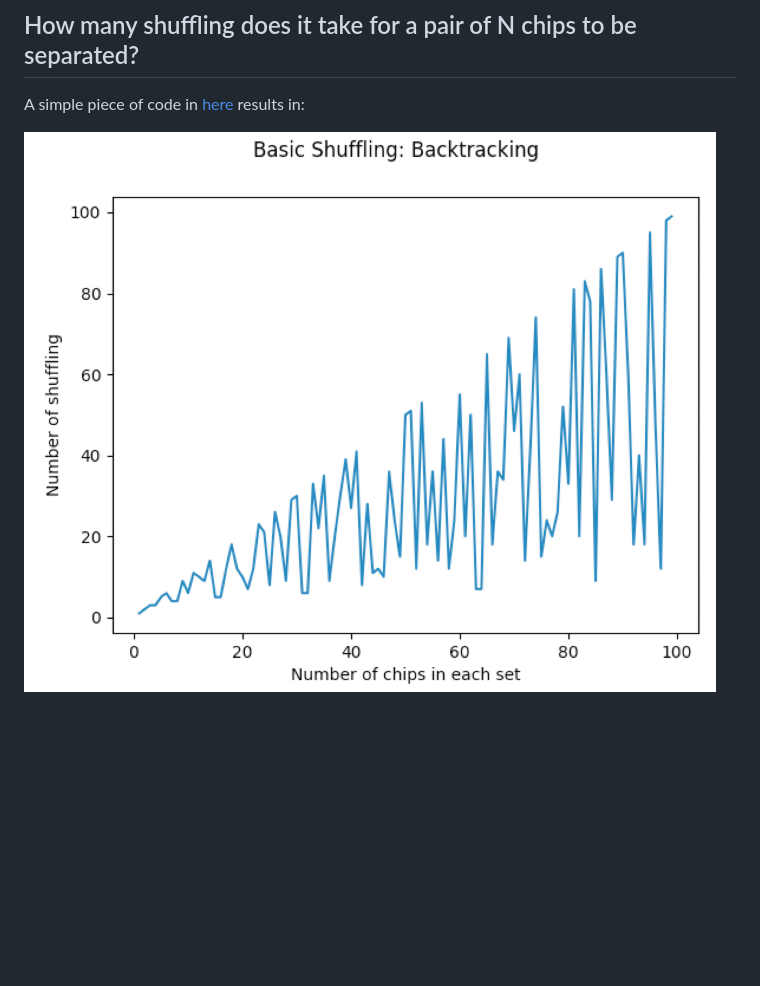
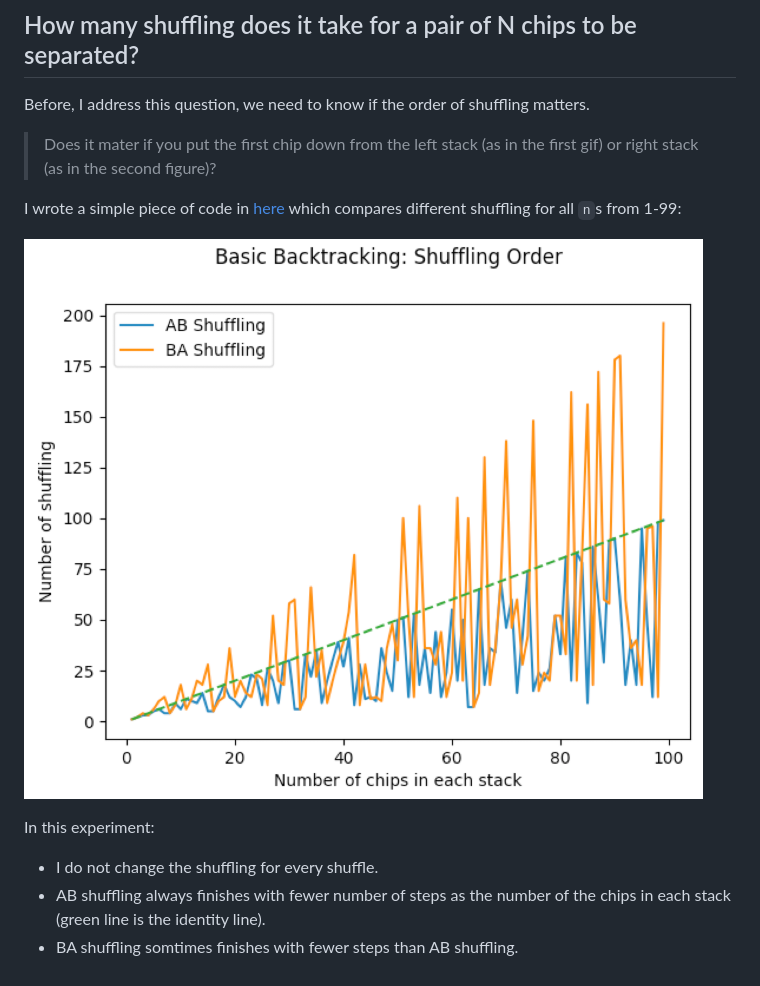
Before and after one commit to etabari/poker-chip-shuffling, a Markdown page: README.md, the part around the change. Rendered like a GitHub page; pictures changed too: images/res_backtrack_shuffling_order.png (added); blank space fills up the shorter version.

Commit message:
shuffling order significance

```diff
--- a/README.md
+++ b/README.md
@@ -17,6 +17,15 @@ Start with `wwwRRR` (`w` for a white chip, and `R` for a red chip, read from top
 
 ## How many shuffling does it take for a pair of N chips to be separated?
 
-A simple piece of code in [here](src/basic_backtrack.py) results in:
+Before, I address this question, we need to know if the order of shuffling matters.
 
-![](images/res_basic_shuffling.png)
+> Does it mater if you put the first chip down from the left stack (as in the first gif) or right stack (as in the second figure)?
+
+I wrote a simple piece of code in [here](src/basic_backtrack.py) which compares different shuffling for all `n`s from 1-99:
+
+![](images/res_backtrack_shuffling_order.png)
+
+In this experiment:
+- I do not change the shuffling for every shuffle.
+- AB shuffling always finishes with fewer number of steps as the number of the chips in each stack (green line is the identity line).
+- BA shuffling somtimes finishes with fewer steps than AB shuffling.
```
Also changed, not shown: 1 other file.
